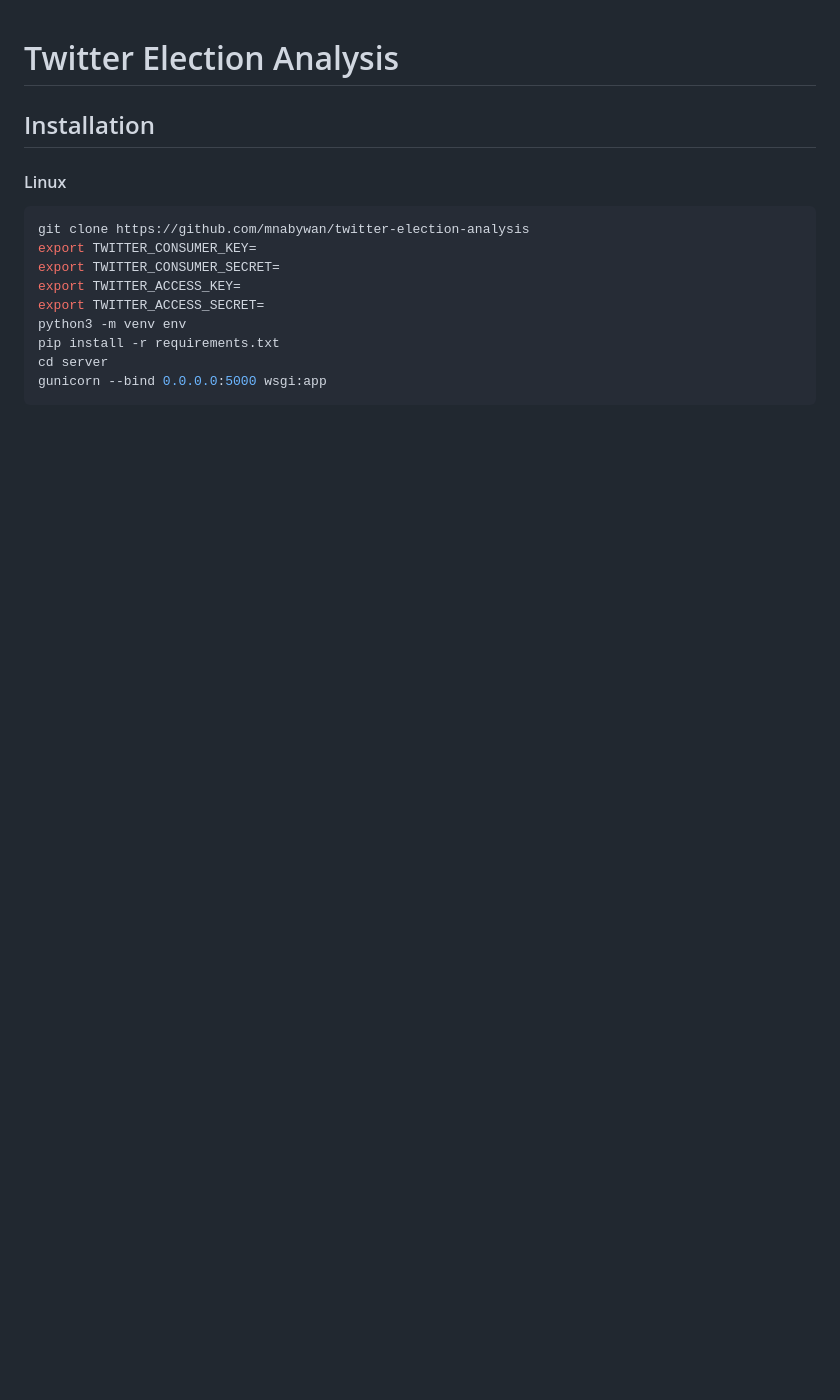
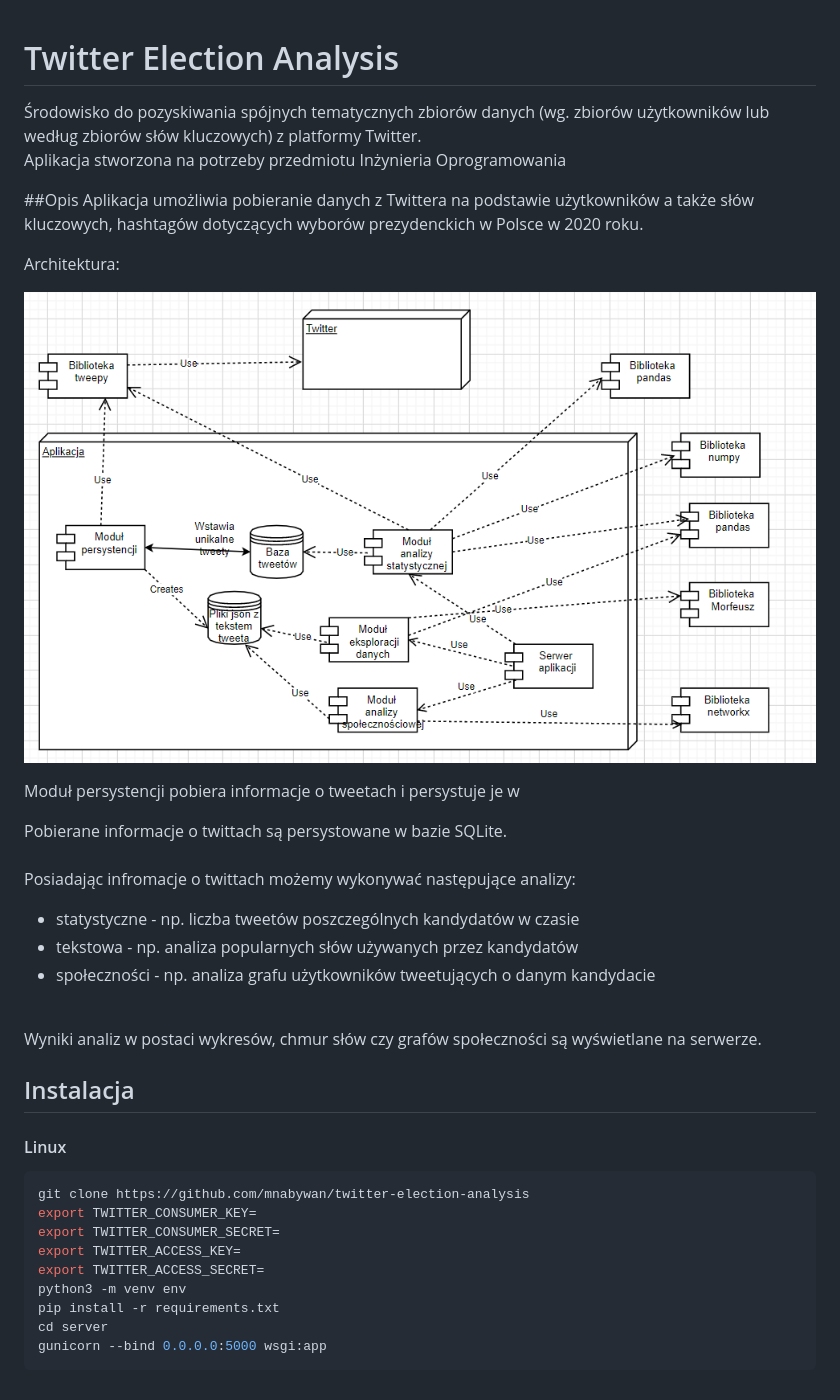
Before and after one commit to mnabywan/twitter-election-analysis, a Markdown page: README.md, the part around the change. Rendered like a GitHub page; pictures changed too: images/archiecture.png (added); blank space fills up the shorter version.

````diff
--- a/README.md
+++ b/README.md
@@ -1,7 +1,37 @@
 # Twitter Election Analysis
 
+Środowisko do pozyskiwania spójnych tematycznych zbiorów danych (wg. zbiorów użytkowników lub według zbiorów słów kluczowych) z platformy Twitter. <br/>
+Aplikacja stworzona na potrzeby przedmiotu Inżynieria Oprogramowania
 
-## Installation
+
+##Opis
+Aplikacja umożliwia pobieranie danych z Twittera na podstawie użytkowników a także słów kluczowych, hashtagów
+dotyczących wyborów prezydenckich w Polsce w 2020 roku.<br />
+
+
+Architektura:
+
+![Alt text](images/archiecture.png?raw=true "Title")
+
+
+Moduł persystencji pobiera informacje o tweetach i persystuje je w
+
+
+Pobierane informacje o twittach są persystowane w bazie SQLite. <br />
+<br/>
+Posiadając infromacje o twittach możemy wykonywać następujące analizy:
+- statystyczne - np. liczba tweetów poszczególnych kandydatów w czasie
+- tekstowa - np. analiza popularnych słów używanych przez kandydatów
+- społeczności - np. analiza grafu użytkowników tweetujących o danym kandydacie
+
+<br />
+Wyniki analiz w postaci wykresów, chmur słów czy grafów społeczności są wyświetlane na serwerze.
+
+
+
+
+
+## Instalacja
 #### Linux
 ```bash
 git clone https://github.com/mnabywan/twitter-election-analysis
````
